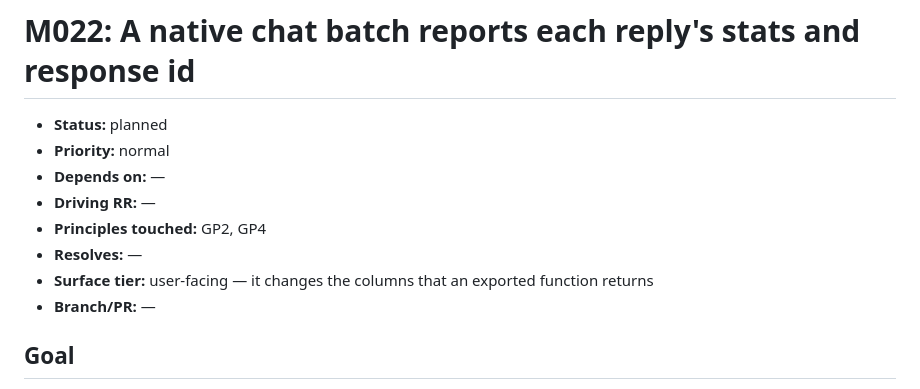
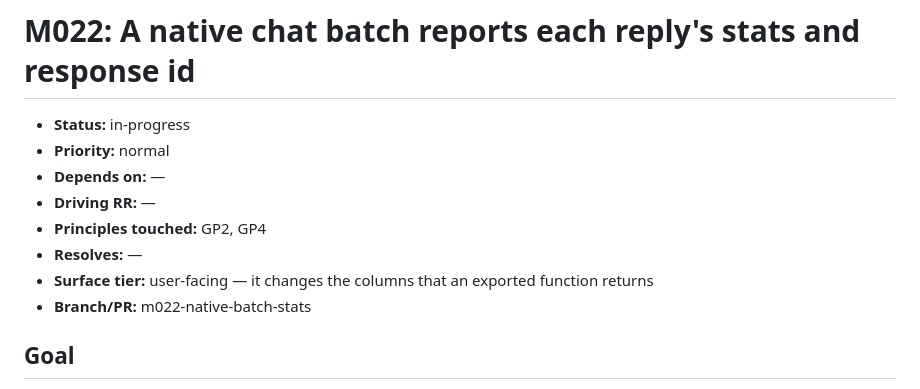
Before and after one commit to jmgirard/rlmstudio, a Markdown page: cairn/milestones/M022-native-batch-stats.md, the part around the change. GitHub-like rendering.

Commit message:
M022: start implementation

```diff
--- a/cairn/milestones/M022-native-batch-stats.md
+++ b/cairn/milestones/M022-native-batch-stats.md
@@ -2,14 +2,14 @@
      section ownership". A phase skill never rewrites another phase's section. -->
 # M022: A native chat batch reports each reply's stats and response id
 
-- **Status:** planned
+- **Status:** in-progress
 - **Priority:** normal
 - **Depends on:** —
 - **Driving RR:** —
 - **Principles touched:** GP2, GP4
 - **Resolves:** —
 - **Surface tier:** user-facing — it changes the columns that an exported function returns
-- **Branch/PR:** —
+- **Branch/PR:** m022-native-batch-stats
 
 ## Goal
 
```
Also changed, not shown: cairn/ROADMAP.md (+1 -1 lines).
